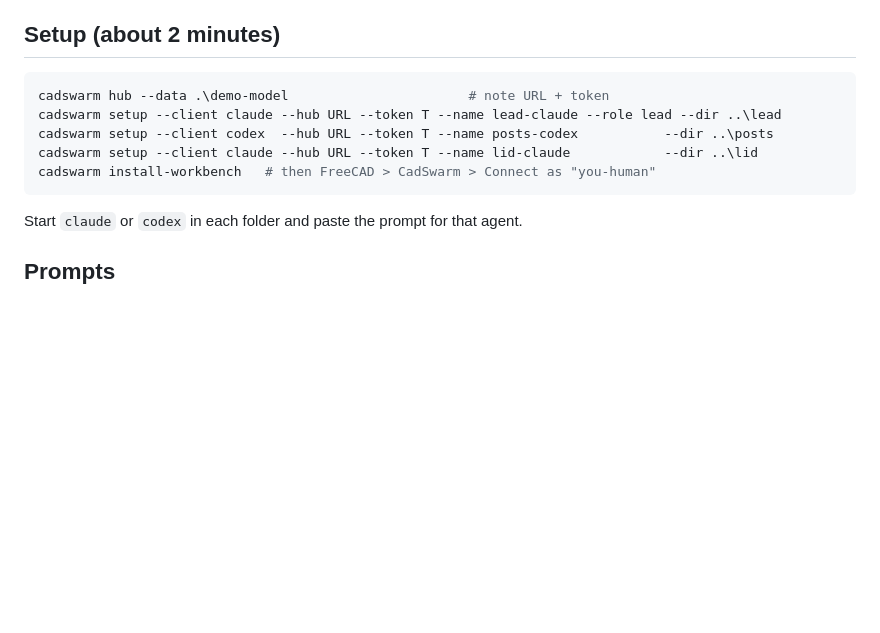
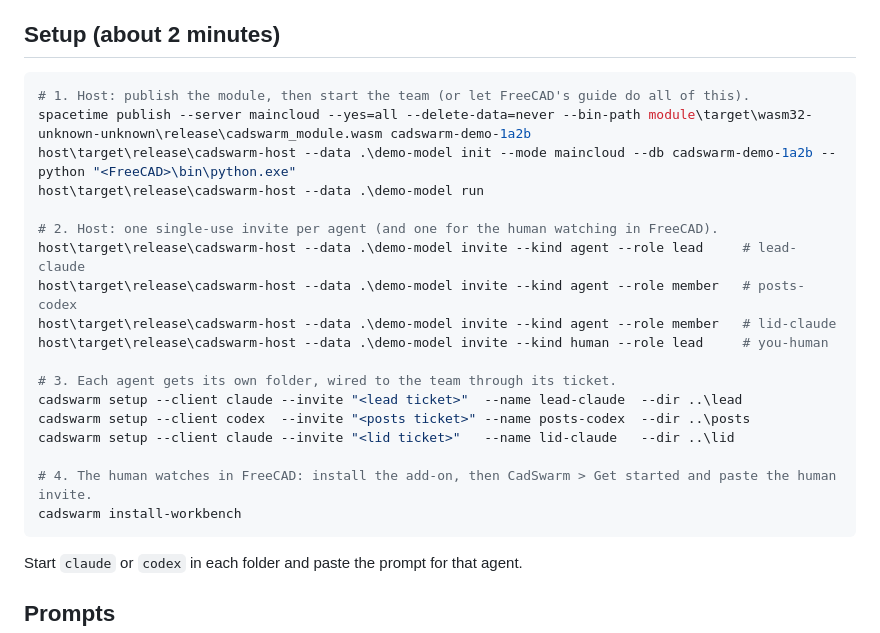
Before and after one commit to CADSwarm/cadswarm, a Markdown page: demo/README.md, the part around the change. Rendered like a GitHub page; blank space fills up the shorter version.

Commit message:
docs(demo): start the three-agent demo on SpacetimeDB with single-use invites
Co-Authored-By: Claude Opus 5.5 <noreply@anthropic.com>

````diff
--- a/demo/README.md
+++ b/demo/README.md
@@ -6,11 +6,24 @@ lead agent and two teammates' agents at the same time while a human watches and
 ## Setup (about 2 minutes)
 
 ```powershell
-cadswarm hub --data .\demo-model                       # note URL + token
-cadswarm setup --client claude --hub URL --token T --name lead-claude --role lead --dir ..\lead
-cadswarm setup --client codex  --hub URL --token T --name posts-codex           --dir ..\posts
-cadswarm setup --client claude --hub URL --token T --name lid-claude            --dir ..\lid
-cadswarm install-workbench   # then FreeCAD > CadSwarm > Connect as "you-human"
+# 1. Host: publish the module, then start the team (or let FreeCAD's guide do all of this).
+spacetime publish --server maincloud --yes=all --delete-data=never --bin-path module\target\wasm32-unknown-unknown\release\cadswarm_module.wasm cadswarm-demo-1a2b
+host\target\release\cadswarm-host --data .\demo-model init --mode maincloud --db cadswarm-demo-1a2b --python "<FreeCAD>\bin\python.exe"
+host\target\release\cadswarm-host --data .\demo-model run
+
+# 2. Host: one single-use invite per agent (and one for the human watching in FreeCAD).
+host\target\release\cadswarm-host --data .\demo-model invite --kind agent --role lead     # lead-claude
+host\target\release\cadswarm-host --data .\demo-model invite --kind agent --role member   # posts-codex
+host\target\release\cadswarm-host --data .\demo-model invite --kind agent --role member   # lid-claude
+host\target\release\cadswarm-host --data .\demo-model invite --kind human --role lead     # you-human
+
+# 3. Each agent gets its own folder, wired to the team through its ticket.
+cadswarm setup --client claude --invite "<lead ticket>"  --name lead-claude  --dir ..\lead
+cadswarm setup --client codex  --invite "<posts ticket>" --name posts-codex  --dir ..\posts
+cadswarm setup --client claude --invite "<lid ticket>"   --name lid-claude   --dir ..\lid
+
+# 4. The human watches in FreeCAD: install the add-on, then CadSwarm > Get started and paste the human invite.
+cadswarm install-workbench
 ```
 
 Start `claude` or `codex` in each folder and paste the prompt for that agent.
````
